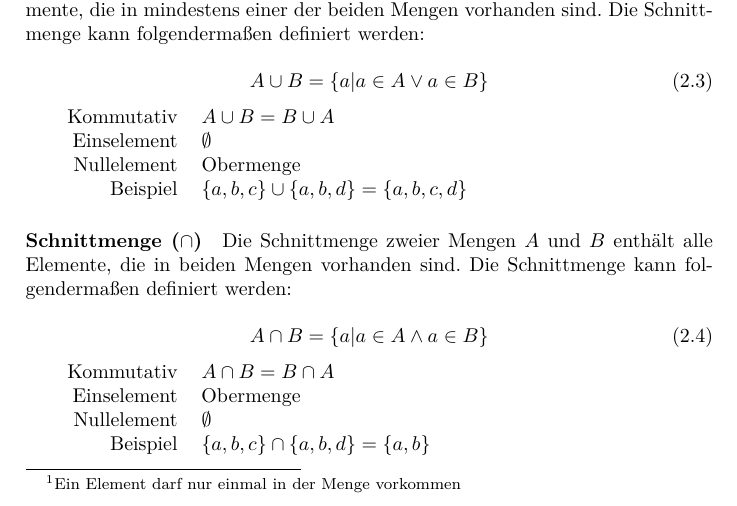
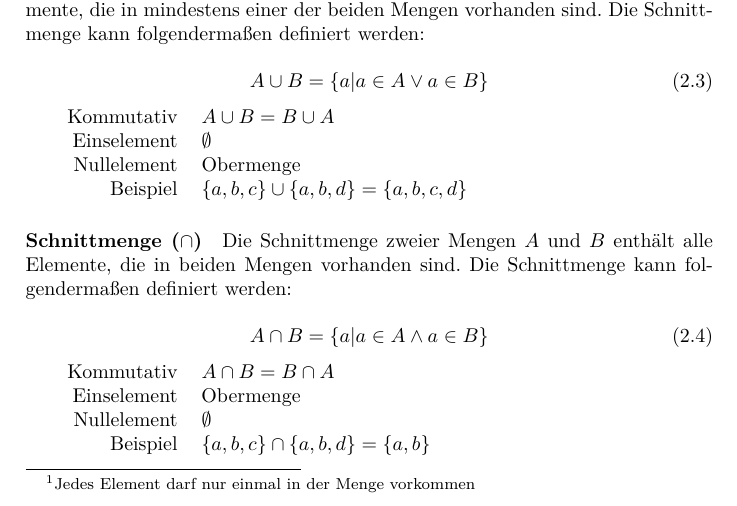
Before and after one commit to TexNAK/StudyReference, a LaTeX document (src/main.tex, which reads src/DiskreteMathematik/FormaleGrundlagen.tex): part of page 15 of 65, cut so that both start at the same text. Compiled offline with XeLaTeX.

Commit message:
Incorporated review changes.

```diff
--- a/src/DiskreteMathematik/FormaleGrundlagen.tex
+++ b/src/DiskreteMathematik/FormaleGrundlagen.tex
@@ -7,7 +7,7 @@
     \section{Mengenlehre}
     	\subsection{Naive Mengenlehre}
     	    In der naiven Mengenlehre ist eine Menge durch die Elemente, die sie umschließt, definiert.
-            Eine einfache Menge kann mit $A = \{a, b, c\}$ beschrieben werden. Dabei ist $A$ der Name der Menge und $a, b, c$ sind die Urelemente der Menge. Dabei sind die Elemente atomar, also nicht weiter zerlegbar und divers bzw. wohlverschieden\footnote{Ein Element darf nur einmal in der Menge vorkommen}. Es gilt also $\{a, a, b, c\} = \{a, b, c\}$.
+            Eine einfache Menge kann mit $A = \{a, b, c\}$ beschrieben werden. Dabei ist $A$ der Name der Menge und $a, b, c$ sind die Urelemente der Menge. Dabei sind die Elemente atomar, also nicht weiter zerlegbar und divers bzw. wohlverschieden\footnote{Jedes Element darf nur einmal in der Menge vorkommen}. Es gilt also $\{a, a, b, c\} = \{a, b, c\}$.
 
             Eine Methode zur Beschreibung einer Menge $B$, welche alle durch zwei teilbaren natürlichen Zahlen enthält, ist:
 
```
Also changed, not shown: src/DiskreteMathematik/FormaleGrundlagen.tex (8 more changed lines).
